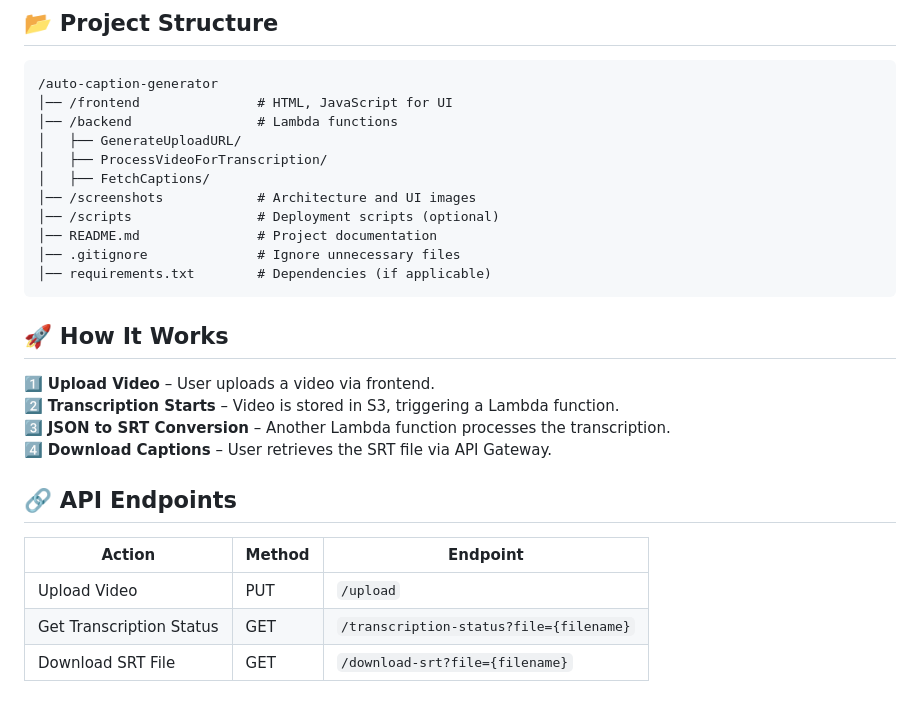
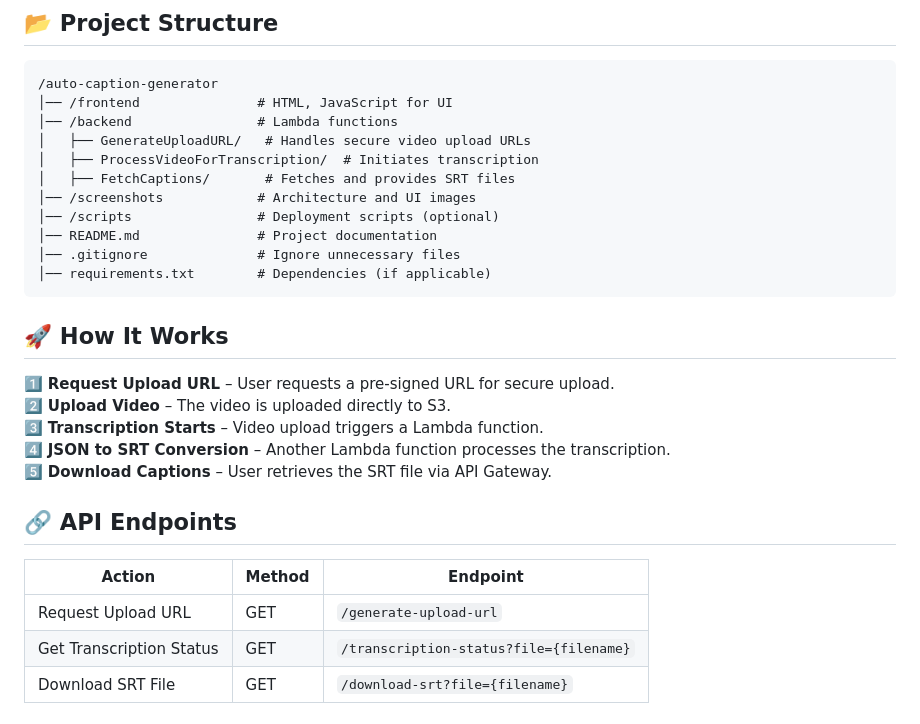
Before and after one commit to harshnilve28/Auto-Caption-Generator-for-Videos, a Markdown page: README.md, the part around one of its changes. Rendered like a GitHub page.

````diff
--- a/README.md
+++ b/README.md
@@ -29,9 +29,9 @@ graph TD;
 /auto-caption-generator
 │── /frontend               # HTML, JavaScript for UI
 │── /backend                # Lambda functions
-│   ├── GenerateUploadURL/
-│   ├── ProcessVideoForTranscription/
-│   ├── FetchCaptions/
+│   ├── GenerateUploadURL/   # Handles secure video upload URLs
+│   ├── ProcessVideoForTranscription/  # Initiates transcription
+│   ├── FetchCaptions/       # Fetches and provides SRT files
 │── /screenshots            # Architecture and UI images
 │── /scripts                # Deployment scripts (optional)
 │── README.md               # Project documentation
@@ -40,15 +40,16 @@ graph TD;
 ```
 
 ## 🚀 How It Works
-1️⃣ **Upload Video** – User uploads a video via frontend.
-2️⃣ **Transcription Starts** – Video is stored in S3, triggering a Lambda function.
-3️⃣ **JSON to SRT Conversion** – Another Lambda function processes the transcription.
-4️⃣ **Download Captions** – User retrieves the SRT file via API Gateway.
+1️⃣ **Request Upload URL** – User requests a pre-signed URL for secure upload.
+2️⃣ **Upload Video** – The video is uploaded directly to S3.
+3️⃣ **Transcription Starts** – Video upload triggers a Lambda function.
+4️⃣ **JSON to SRT Conversion** – Another Lambda function processes the transcription.
+5️⃣ **Download Captions** – User retrieves the SRT file via API Gateway.
 
 ## 🔗 API Endpoints
 | Action | Method | Endpoint |
 |--------|--------|------------|
-| Upload Video | PUT | `/upload` |
+| Request Upload URL | GET | `/generate-upload-url` |
 | Get Transcription Status | GET | `/transcription-status?file={filename}` |
 | Download SRT File | GET | `/download-srt?file={filename}` |
 
````
Also changed, not shown: other parts of README.md (+8 -8 lines).
